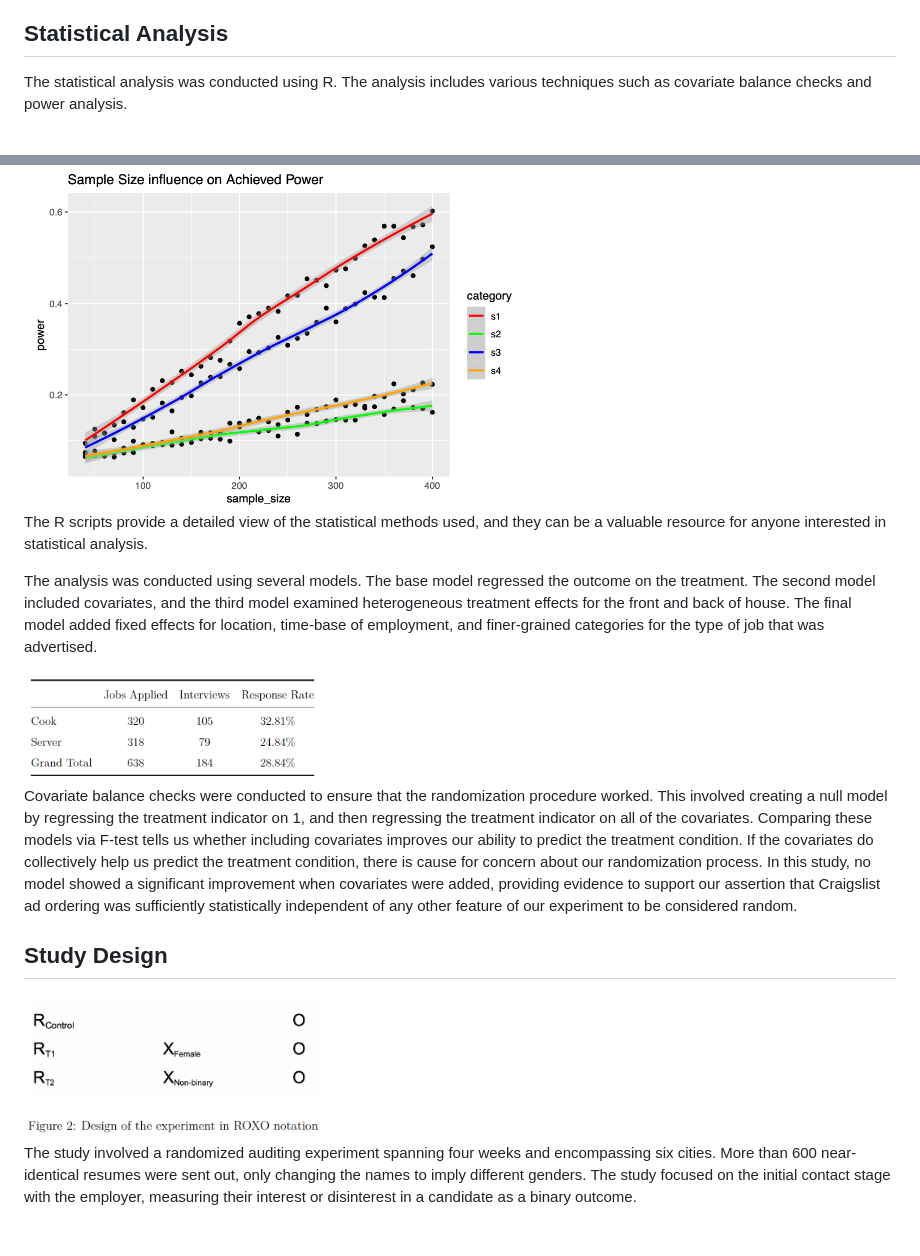
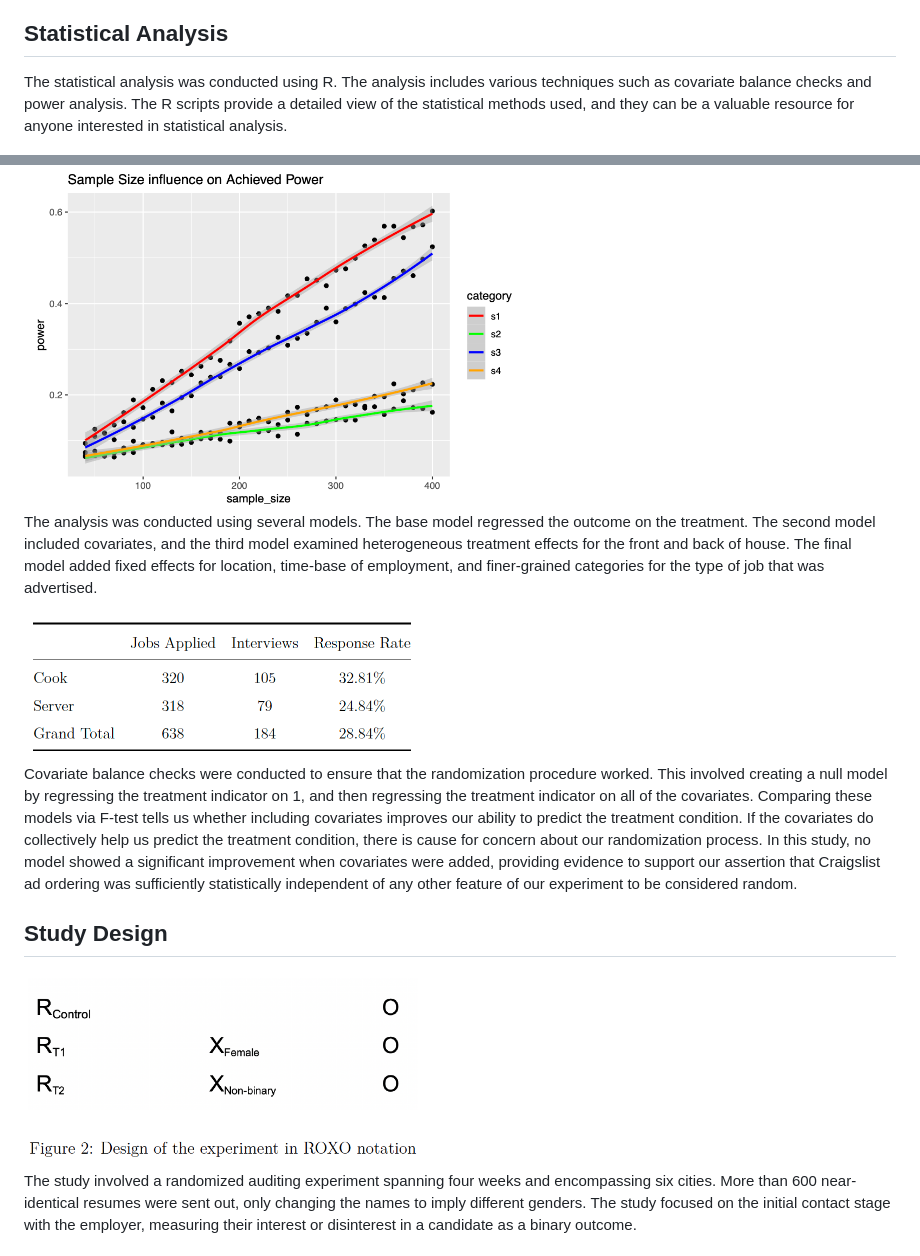
Before and after one commit to julia-claira/Audit_Study_Craigslist, a Markdown page: README.md, 2 parts joined by grey strips. Drawn GitHub-style.

```diff
--- a/README.md
+++ b/README.md
@@ -14,21 +14,19 @@ The project structure is organized in a way that allows for easy navigation and
 
 ## Statistical Analysis
 
-The statistical analysis was conducted using R. The analysis includes various techniques such as covariate balance checks and power analysis.
+The statistical analysis was conducted using R. The analysis includes various techniques such as covariate balance checks and power analysis. The R scripts provide a detailed view of the statistical methods used, and they can be a valuable resource for anyone interested in statistical analysis.
 
 <img src="images/power_analysis.png" width="500">
 
-The R scripts provide a detailed view of the statistical methods used, and they can be a valuable resource for anyone interested in statistical analysis.
-
 The analysis was conducted using several models. The base model regressed the outcome on the treatment. The second model included covariates, and the third model examined heterogeneous treatment effects for the front and back of house. The final model added fixed effects for location, time-base of employment, and finer-grained categories for the type of job that was advertised.
 
-<img src="images/jobs_applied.png" width="300">
+<img src="images/jobs_applied.png" width="400">
 
 Covariate balance checks were conducted to ensure that the randomization procedure worked. This involved creating a null model by regressing the treatment indicator on 1, and then regressing the treatment indicator on all of the covariates. Comparing these models via F-test tells us whether including covariates improves our ability to predict the treatment condition. If the covariates do collectively help us predict the treatment condition, there is cause for concern about our randomization process. In this study, no model showed a significant improvement when covariates were added, providing evidence to support our assertion that Craigslist ad ordering was sufficiently statistically independent of any other feature of our experiment to be considered random.
 
 ## Study Design
 
-<img src="images/study_design.png" width="300">
+<img src="images/study_design.png" width="400">
 
 The study involved a randomized auditing experiment spanning four weeks and encompassing six cities. More than 600 near-identical resumes were sent out, only changing the names to imply different genders. The study focused on the initial contact stage with the employer, measuring their interest or disinterest in a candidate as a binary outcome.
 
```
